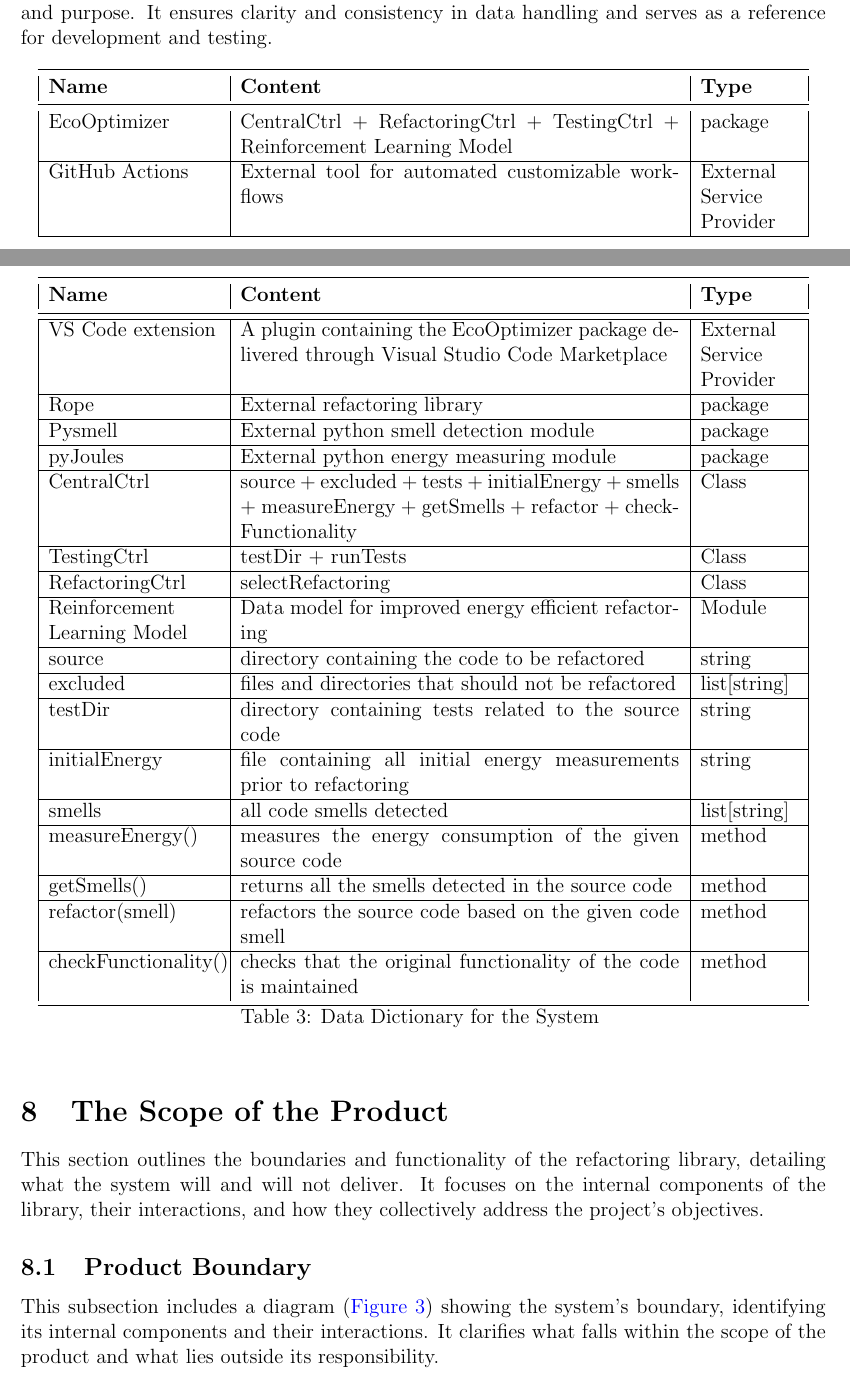
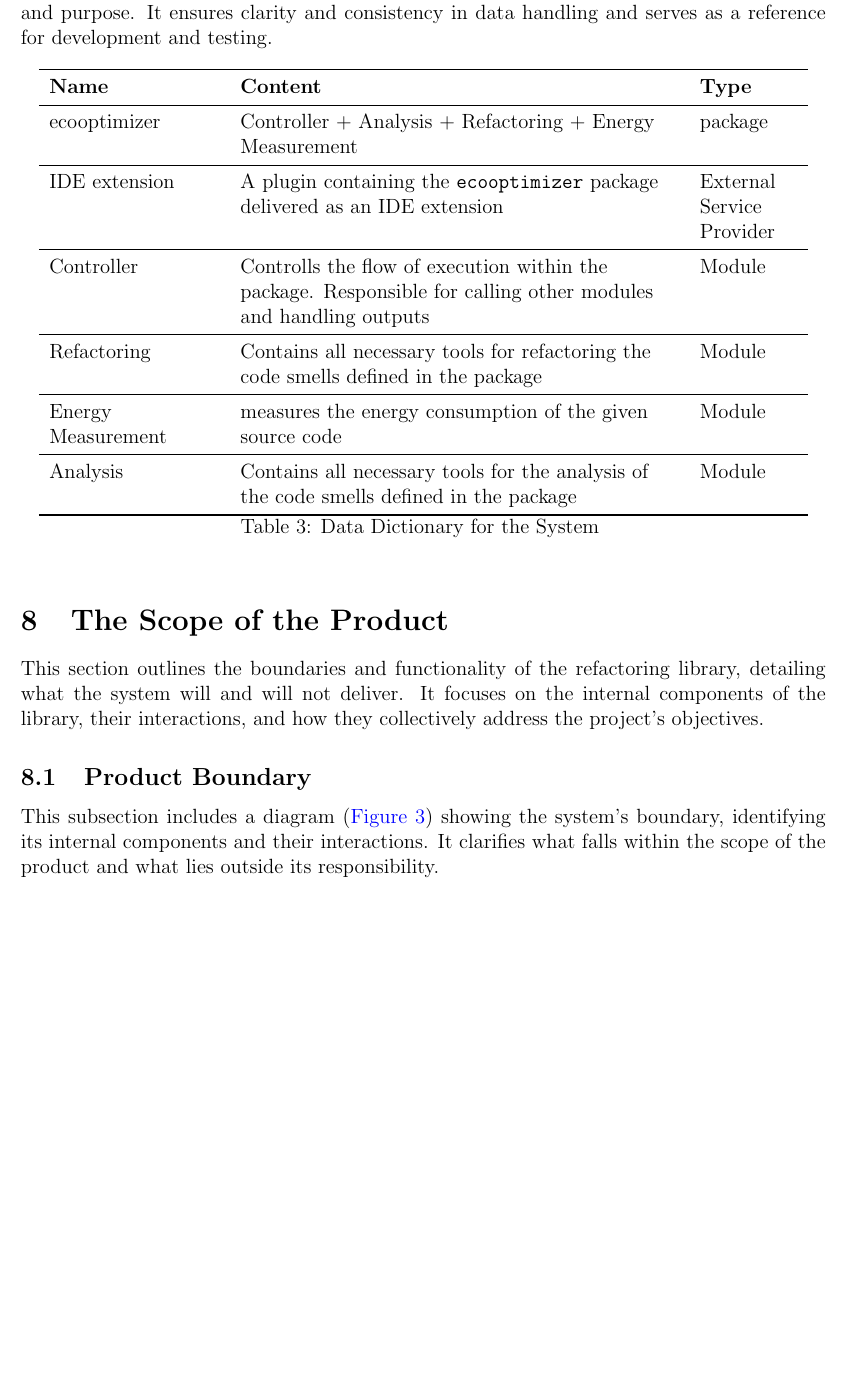
Before and after one commit to ssm-lab/capstone--source-code-optimizer, a LaTeX document (docs/SRS/SRS.tex): two parts of pages 22 and 23 of 58 before the commit and part of page 23 of 58 after it, the two joined at a grey line, cut so that both start at the same text, the shorter picture padded with empty space. Compiled offline with pdfLaTeX.

Commit message:
Updated business data model and dictionary (#367)

```diff
--- a/docs/SRS/SRS.tex
+++ b/docs/SRS/SRS.tex
@@ -590,7 +593,10 @@ The following diagram (\hyperref[img:bdata-model]{Figure 2}) illustrates the rel
 \hyperref[tab:data-dict]{Table 3} shown below defines each component in the system, including its attributes, type, and purpose. It ensures clarity and consistency in data handling and serves as a reference for development and testing.
 
 % \renewcommand{\arraystretch}{1}
-\begin{longtable}[H]{|p{3.5cm}|p{9cm}|p{2cm}|}
+\begin{longtable}[H]{
+  >{\raggedright\arraybackslash}p{3.5cm}
+  >{\raggedright\arraybackslash}p{9cm}
+  >{\raggedright\arraybackslash}p{2cm}}
   \toprule
   \textbf{Name} & \textbf{Content} & \textbf{Type} \\
   \midrule
@@ -600,25 +606,12 @@ The following diagram (\hyperref[img:bdata-model]{Figure 2}) illustrates the rel
   \label{tab:data-dict}
   \endlastfoot
 
-  EcoOptimizer & CentralCtrl + RefactoringCtrl + TestingCtrl + Reinforcement Learning Model & package \\ \hline
-  GitHub Actions & External tool for automated customizable workflows & External Service Provider \\ \hline
-  VS Code extension & A plugin containing the EcoOptimizer package delivered through Visual Studio Code Marketplace & External Service Provider \\ \hline
-  Rope & External refactoring library & package \\ \hline
-  Pysmell & External python smell detection module & package \\ \hline
-  pyJoules & External python energy measuring module & package \\ \hline
-  CentralCtrl & source + excluded + tests + initialEnergy + smells + measureEnergy + getSmells + refactor + checkFunctionality & Class \\ \hline
-  TestingCtrl & testDir + runTests & Class \\ \hline
-  RefactoringCtrl & selectRefactoring & Class \\ \hline
-  Reinforcement Learning Model & Data model for improved energy efficient refactoring & Module \\ \hline
-  source & directory containing the code to be refactored & string \\ \hline
-  excluded & files and directories that should not be refactored & list[string] \\ \hline
-  testDir & directory containing tests related to the source code & string \\ \hline
-  initialEnergy & file containing all initial energy measurements prior to refactoring & string \\ \hline
-  smells & all code smells detected & list[string] \\ \hline
-  measureEnergy() & measures the energy consumption of the given source code & method \\ \hline
-  getSmells() & returns all the smells detected in the source code & method \\ \hline
-  refactor(smell) & refactors the source code based on the given code smell & method \\ \hline
-  checkFunctionality() & checks that the original functionality of the code is maintained & method \\
+  ecooptimizer & Controller + Analysis + Refactoring + Energy Measurement & package \\ \midrule
+  IDE extension & A plugin containing the \texttt{ecooptimizer} package delivered as an IDE extension & External Service Provider \\ \midrule
+  Controller & Controlls the flow of execution within the package. Responsible for calling other modules and handling outputs & Module \\ \midrule
+  Refactoring & Contains all necessary tools for refactoring the code smells defined in the package & Module \\ \midrule
+  Energy Measurement & measures the energy consumption of the given source code & Module \\ \midrule
+  Analysis & Contains all necessary tools for the analysis of the code smells defined in the package & Module \\
 \end{longtable}
 
 \section{The Scope of the Product}
```
Also changed, not shown: docs/Images/business-data-model.png, docs/SRS/SRS.tex (5 more changed lines).
